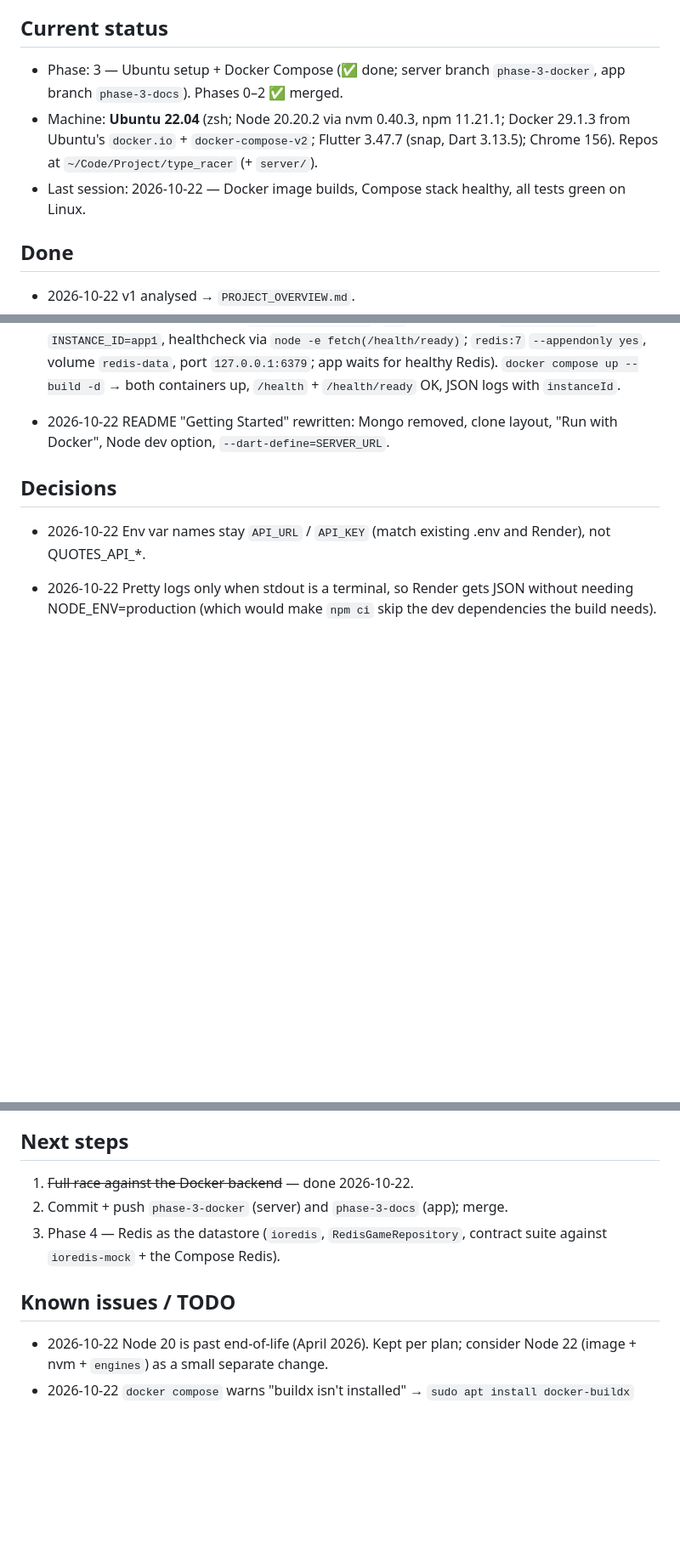
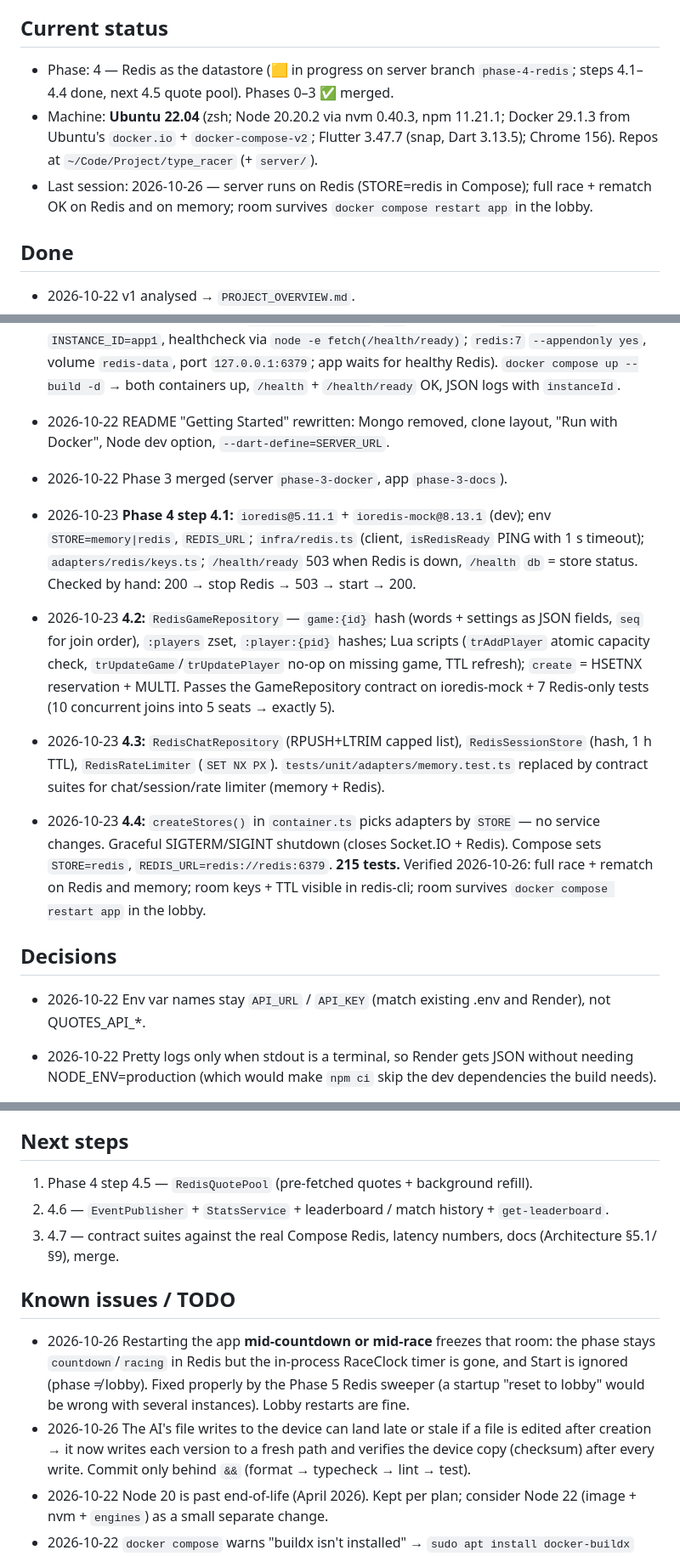
Before and after one commit to Ketan-Verma21/Type_Racer, a Markdown page: Memory.md, 3 parts joined by grey strips. Shown at 85% size. GitHub-like rendering; blank space fills up the shorter version.

Commit message:
docs: Phase 4 progress (steps 4.1–4.4)

```diff
--- a/Memory.md
+++ b/Memory.md
@@ -3,9 +3,9 @@
 > Progress log for AI assistants. Read after `Rules.md`, before coding. Update at the end of every session.
 
 ## Current status
-- Phase: 3 — Ubuntu setup + Docker Compose (✅ done; server branch `phase-3-docker`, app branch `phase-3-docs`). Phases 0–2 ✅ merged.
+- Phase: 4 — Redis as the datastore (🟨 in progress on server branch `phase-4-redis`; steps 4.1–4.4 done, next 4.5 quote pool). Phases 0–3 ✅ merged.
 - Machine: **Ubuntu 22.04** (zsh; Node 20.20.2 via nvm 0.40.3, npm 11.21.1; Docker 29.1.3 from Ubuntu's `docker.io` + `docker-compose-v2`; Flutter 3.47.7 (snap, Dart 3.13.5); Chrome 156). Repos at `~/Code/Project/type_racer` (+ `server/`).
-- Last session: 2026-10-22 — Docker image builds, Compose stack healthy, all tests green on Linux.
+- Last session: 2026-10-26 — server runs on Redis (STORE=redis in Compose); full race + rematch OK on Redis and on memory; room survives `docker compose restart app` in the lobby.
 
 ## Done
 - 2026-10-22 v1 analysed → `PROJECT_OVERVIEW.md`.
@@ -32,6 +32,12 @@
 - 2026-10-22 `server/Dockerfile` (multi-stage `node:20-slim`: build = `npm ci` + `npm run build`; runtime = `npm ci --omit=dev`, `dist/` + `data/`, `USER node`), `.dockerignore` (no node_modules/tests/.git/.env), `docker-compose.yml` (`app` on 3000 with `env_file: .env`, `INSTANCE_ID=app1`, healthcheck via `node -e fetch(/health/ready)`; `redis:7` `--appendonly yes`, volume `redis-data`, port `127.0.0.1:6379`; app waits for healthy Redis). `docker compose up --build -d` → both containers up, `/health` + `/health/ready` OK, JSON logs with `instanceId`.
 - 2026-10-22 README "Getting Started" rewritten: Mongo removed, clone layout, "Run with Docker", Node dev option, `--dart-define=SERVER_URL`.
 
+- 2026-10-22 Phase 3 merged (server `phase-3-docker`, app `phase-3-docs`).
+- 2026-10-23 **Phase 4 step 4.1:** `ioredis@5.11.1` + `ioredis-mock@8.13.1` (dev); env `STORE=memory|redis`, `REDIS_URL`; `infra/redis.ts` (client, `isRedisReady` PING with 1 s timeout); `adapters/redis/keys.ts`; `/health/ready` 503 when Redis is down, `/health` `db` = store status. Checked by hand: 200 → stop Redis → 503 → start → 200.
+- 2026-10-23 **4.2:** `RedisGameRepository` — `game:{id}` hash (words + settings as JSON fields, `seq` for join order), `:players` zset, `:player:{pid}` hashes; Lua scripts (`trAddPlayer` atomic capacity check, `trUpdateGame`/`trUpdatePlayer` no-op on missing game, TTL refresh); `create` = HSETNX reservation + MULTI. Passes the GameRepository contract on ioredis-mock + 7 Redis-only tests (10 concurrent joins into 5 seats → exactly 5).
+- 2026-10-23 **4.3:** `RedisChatRepository` (RPUSH+LTRIM capped list), `RedisSessionStore` (hash, 1 h TTL), `RedisRateLimiter` (`SET NX PX`). `tests/unit/adapters/memory.test.ts` replaced by contract suites for chat/session/rate limiter (memory + Redis).
+- 2026-10-23 **4.4:** `createStores()` in `container.ts` picks adapters by `STORE` — no service changes. Graceful SIGTERM/SIGINT shutdown (closes Socket.IO + Redis). Compose sets `STORE=redis`, `REDIS_URL=redis://redis:6379`. **215 tests.** Verified 2026-10-26: full race + rematch on Redis and memory; room keys + TTL visible in redis-cli; room survives `docker compose restart app` in the lobby.
+
 ## Decisions
 - 2026-10-22 Env var names stay `API_URL` / `API_KEY` (match existing .env and Render), not QUOTES_API_*.
 - 2026-10-22 Pretty logs only when stdout is a terminal, so Render gets JSON without needing NODE_ENV=production (which would make `npm ci` skip the dev dependencies the build needs).
@@ -58,11 +68,13 @@
 - Create with an empty nickname now replies `notCorrectGame "Please enter your name"` (v1 silently ignored it).
 
 ## Next steps
-1. ~~Full race against the Docker backend~~ — done 2026-10-22.
-2. Commit + push `phase-3-docker` (server) and `phase-3-docs` (app); merge.
-3. Phase 4 — Redis as the datastore (`ioredis`, `RedisGameRepository`, contract suite against `ioredis-mock` + the Compose Redis).
+1. Phase 4 step 4.5 — `RedisQuotePool` (pre-fetched quotes + background refill).
+2. 4.6 — `EventPublisher` + `StatsService` + leaderboard / match history + `get-leaderboard`.
+3. 4.7 — contract suites against the real Compose Redis, latency numbers, docs (Architecture §5.1/§9), merge.
 
 ## Known issues / TODO
+- 2026-10-26 Restarting the app **mid-countdown or mid-race** freezes that room: the phase stays `countdown`/`racing` in Redis but the in-process RaceClock timer is gone, and Start is ignored (phase ≠ lobby). Fixed properly by the Phase 5 Redis sweeper (a startup "reset to lobby" would be wrong with several instances). Lobby restarts are fine.
+- 2026-10-26 The AI's file writes to the device can land late or stale if a file is edited after creation → it now writes each version to a fresh path and verifies the device copy (checksum) after every write. Commit only behind `&&` (format → typecheck → lint → test).
 - 2026-10-22 Node 20 is past end-of-life (April 2026). Kept per plan; consider Node 22 (image + nvm + `engines`) as a small separate change.
 - 2026-10-22 `docker compose` warns "buildx isn't installed" → `sudo apt install docker-buildx` (harmless; classic builder used).
 - 2026-10-22 How the AI works now: the session is linked to the Ubuntu machine; it reads/writes files in `~/Code/Project` but cannot run commands — the owner runs npm/flutter/docker and pastes output.
```
Also changed, not shown: other parts of Memory.md (+4 -0 lines), Phases.md (+6 -5 lines).
